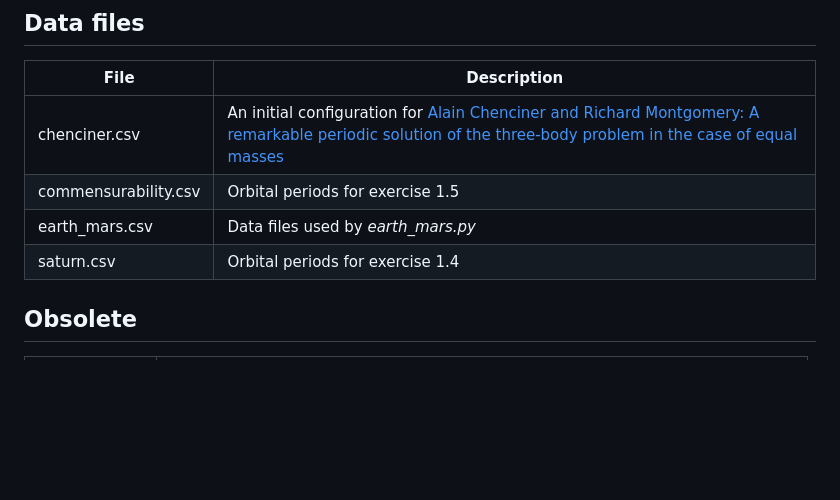
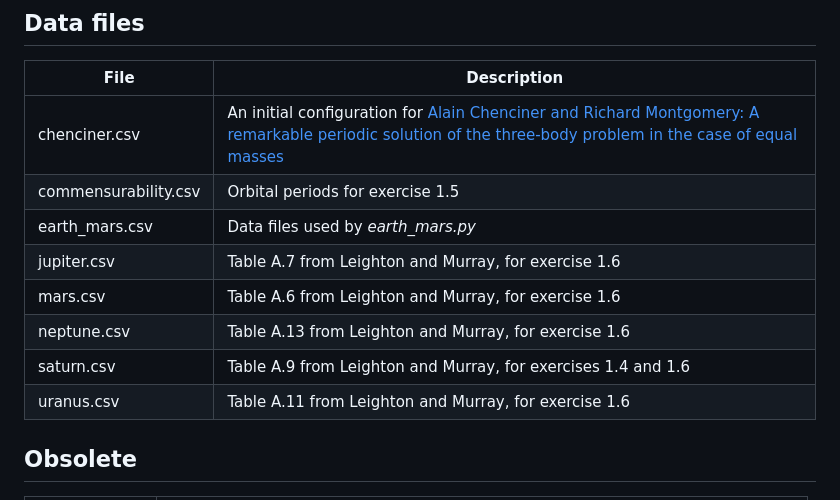
Before and after one commit to weka511/astro, a Markdown page: README.md, the part around the change. Drawn GitHub-style; blank space fills up the shorter version.

Commit message:
#67 Update README.md

```diff
--- a/README.md
+++ b/README.md
@@ -47,7 +47,12 @@ File | Description
 chenciner.csv|An initial configuration for [Alain Chenciner and Richard Montgomery: A remarkable periodic solution of the three-body problem in the case of equal masses](https://arxiv.org/abs/math/0011268)
 commensurability.csv|Orbital periods for exercise 1.5
 earth_mars.csv|Data files used by *earth_mars.py*
-saturn.csv|Orbital periods for exercise 1.4
+jupiter.csv|Table A.7 from Leighton and Murray, for exercise 1.6
+mars.csv|Table A.6 from Leighton and Murray, for exercise 1.6
+neptune.csv|Table A.13 from Leighton and Murray, for exercise 1.6
+saturn.csv|Table A.9 from Leighton and Murray, for exercises 1.4 and 1.6
+uranus.csv|Table A.11 from Leighton and Murray, for exercise 1.6
+
 
 ## Obsolete
 
```
